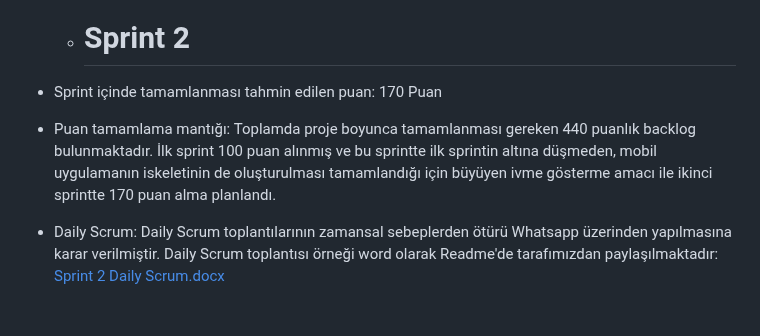
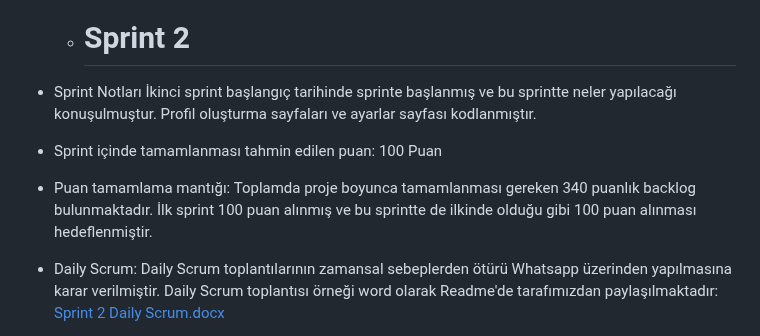
Before and after one commit to Niserie1/f147, a Markdown page: README.md, the part around the change. Rendered like a GitHub page; blank space fills up the shorter version.

```diff
--- a/README.md
+++ b/README.md
@@ -85,9 +85,12 @@ Bu sprintte tanıştık, fikirlerimiz hakkında konuştuk ve anafikrimiz konusun
 
   - # Sprint 2
 
-- Sprint içinde tamamlanması tahmin edilen puan: 170 Puan
+- Sprint Notları
+İkinci sprint başlangıç tarihinde sprinte başlanmış ve bu sprintte neler yapılacağı konuşulmuştur. Profil oluşturma sayfaları ve ayarlar sayfası kodlanmıştır.
 
-- Puan tamamlama mantığı: Toplamda proje boyunca tamamlanması gereken 440 puanlık backlog bulunmaktadır. İlk sprint 100 puan alınmış ve bu sprintte ilk sprintin altına düşmeden, mobil uygulamanın iskeletinin de oluşturulması tamamlandığı için büyüyen ivme gösterme amacı ile ikinci sprintte 170 puan alma planlandı.
+- Sprint içinde tamamlanması tahmin edilen puan: 100 Puan
+
+- Puan tamamlama mantığı: Toplamda proje boyunca tamamlanması gereken 340 puanlık backlog bulunmaktadır. İlk sprint 100 puan alınmış ve bu sprintte de ilkinde olduğu gibi 100 puan alınması hedeflenmiştir.
 
 - Daily Scrum: Daily Scrum toplantılarının zamansal sebeplerden ötürü Whatsapp üzerinden yapılmasına karar verilmiştir. Daily Scrum toplantısı örneği word olarak Readme'de tarafımızdan paylaşılmaktadır: [Sprint 2 Daily Scrum.docx](https://github.com/Niserie1/f147/files/11940282/Sprint.2.Daily.Scrum.docx)
 
```
